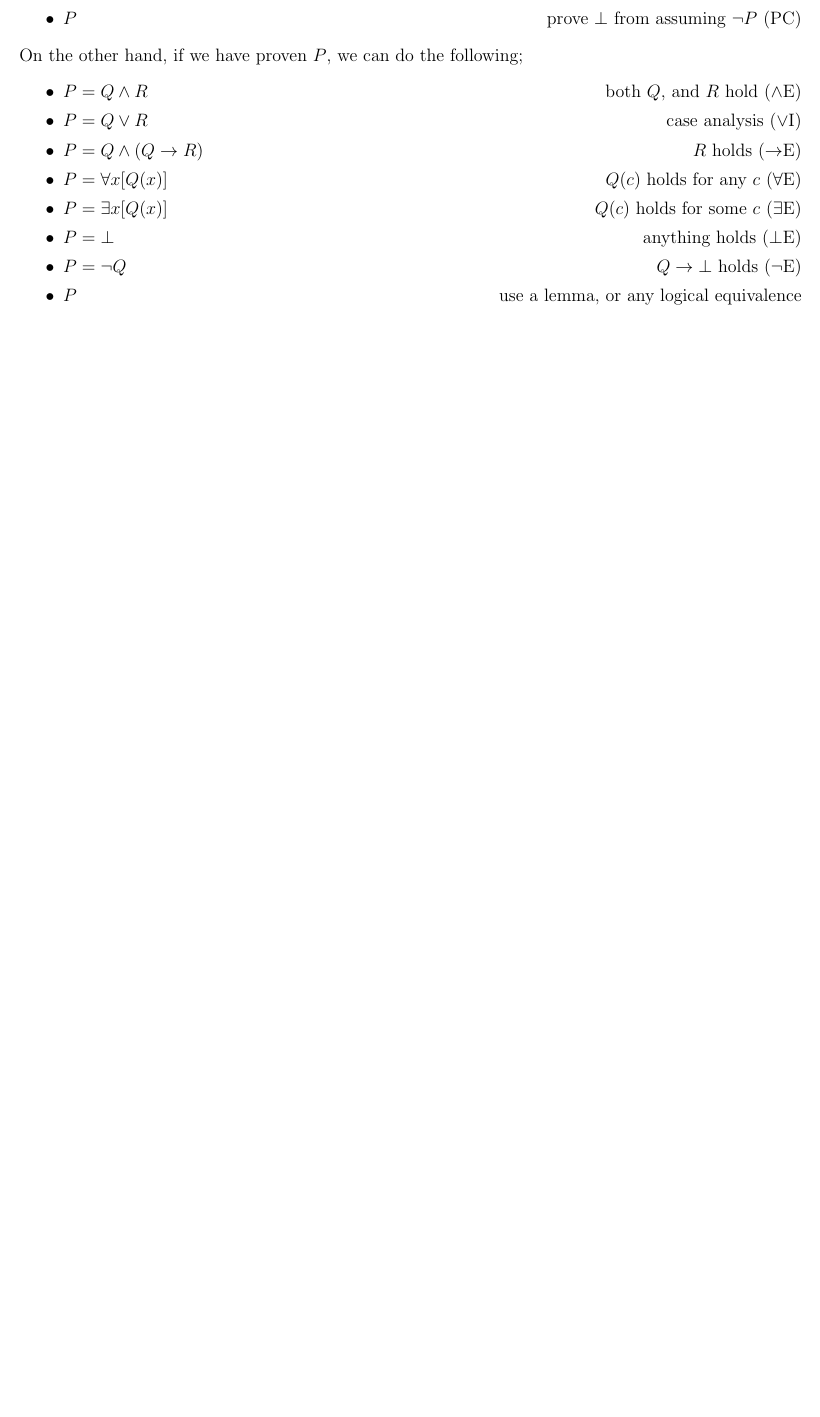
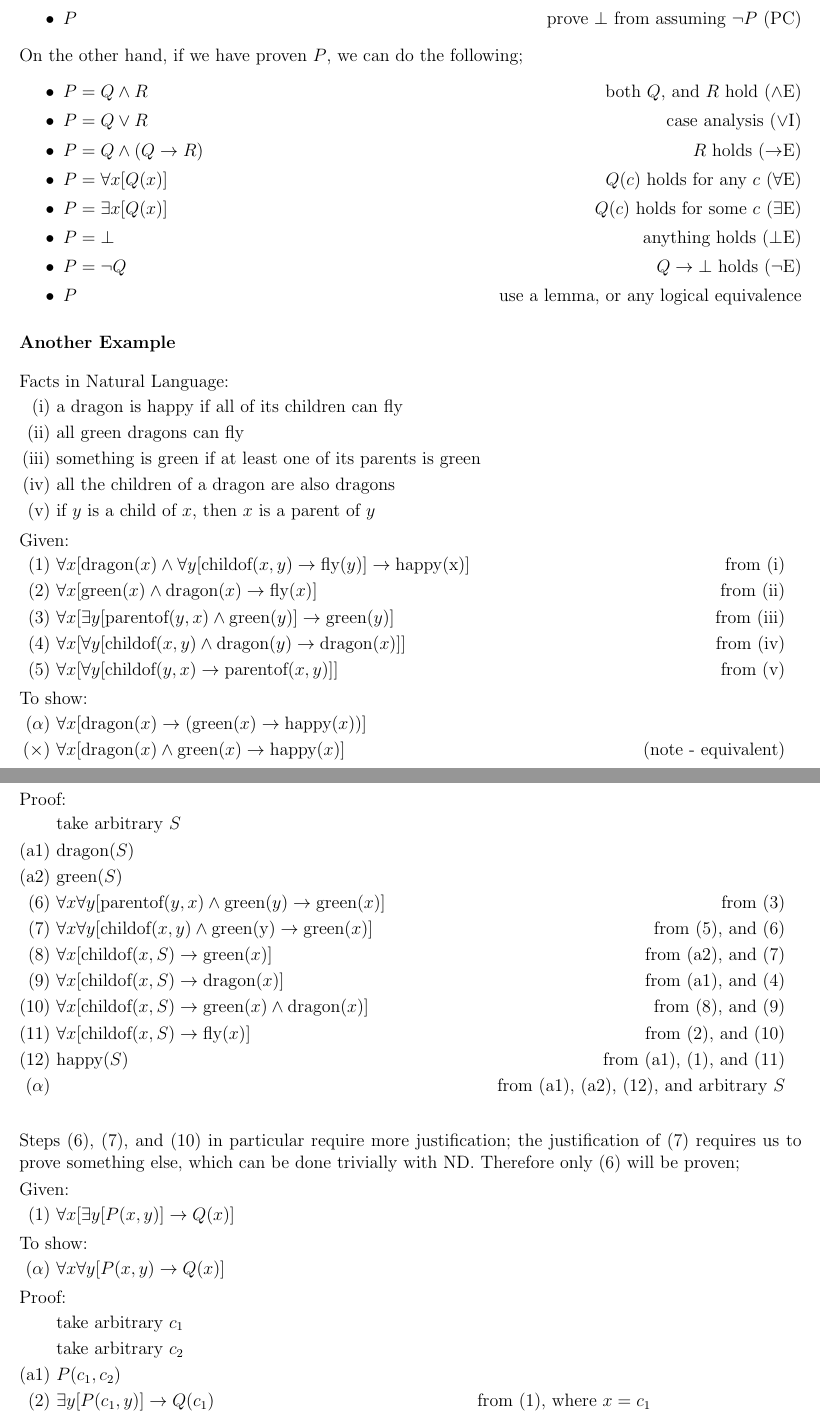
Before and after one commit to lin-e/imperial-revision, a LaTeX document (co141/main.tex): part of page 3 of 3 before the commit and two parts of pages 3 and 4 of 4 after it, the two joined at a grey line, cut so that both start at the same text, the shorter picture padded with empty space. Compiled offline with pdfLaTeX.

Commit message:
Finished examples of stylised proofs

```diff
--- a/co141/main.tex
+++ b/co141/main.tex
@@ -43,6 +43,7 @@
 \newcommand{\proofline}[3]{(#1)\ & #2 & \text{#3} \\}
 \newcommand{\proofarbitrary}[1]{& \text{take arbitrary } #1 \\}
 \allowdisplaybreaks
+\setlength{\mathindent}{0pt}
 
 % actual document
 \begin{document}
@@ -152,4 +156,51 @@
                     \item $P = \neg Q$ \hfill $Q \rightarrow \bot$ holds ($\neg$E)
                     \item $P$ \hfill use a lemma, or any logical equivalence
                 \end{itemize}
+            \subsubsection*{Another Example}
+                \begin{align*}
+                    \intertext{Facts in Natural Language:}
+                    \proofline{\text{i}}{\text{a dragon is happy if all of its children can fly}}{}
+                    \proofline{\text{ii}}{\text{all green dragons can fly}}{}
+                    \proofline{\text{iii}}{\text{something is green if at least one of its parents is green}}{}
+                    \proofline{\text{iv}}{\text{all the children of a dragon are also dragons}}{}
+                    \proofline{\text{v}}{\text{if $y$ is a child of $x$, then $x$ is a parent of $y$}}{}
+                    \intertext{Given:}
+                    \proofline{1}{\forall x [\text{dragon}(x) \land \forall y [\text{childof}(x, y) \rightarrow \text{fly}(y)] \rightarrow \text{happy(x)}]}{from (i)}
+                    \proofline{2}{\forall x [\text{green}(x) \land \text{dragon}(x) \rightarrow \text{fly}(x)]}{from (ii)}
+                    \proofline{3}{\forall x [\exists y [\text{parentof}(y, x) \land \text{green}(y)] \rightarrow \text{green}(y)]}{from (iii)}
+                    \proofline{4}{\forall x [\forall y [\text{childof}(x, y) \land \text{dragon}(y) \rightarrow \text{dragon}(x)]]}{from (iv)}
+                    \proofline{5}{\forall x [\forall y [\text{childof}(y, x) \rightarrow \text{parentof}(x, y)]]}{from (v)}
+                    \intertext{To show:}
+                    \proofline{\alpha}{\forall x [\text{dragon}(x) \rightarrow (\text{green}(x) \rightarrow \text{happy}(x))]}{}
+                    \proofline{\times}{\forall x [\text{dragon}(x) \land \text{green}(x) \rightarrow \text{happy}(x)]}{(note - equivalent)}
+                    \intertext{Proof:}
+                    \proofarbitrary{S}
+                    \proofline{\text{a}1}{\text{dragon}(S)}{}
+                    \proofline{\text{a}2}{\text{green}(S)}{}
+                    \proofline{6}{\forall x \forall y [\text{parentof}(y, x) \land \text{green}(y) \rightarrow \text{green}(x)]}{from (3)}
+                    \proofline{7}{\forall x \forall y [\text{childof}(x, y) \land \text{green(y)} \rightarrow \text{green}(x)]}{from (5), and (6)}
+                    \proofline{8}{\forall x [\text{childof}(x, S) \rightarrow \text{green}(x)]}{from (a2), and (7)}
+                    \proofline{9}{\forall x [\text{childof}(x, S) \rightarrow \text{dragon}(x)]}{from (a1), and (4)}
+                    \proofline{10}{\forall x [\text{childof}(x, S) \rightarrow \text{green}(x) \land \text{dragon}(x)]}{from (8), and (9)}
+                    \proofline{11}{\forall x [\text{childof}(x, S) \rightarrow \text{fly}(x)]}{from (2), and (10)}
+                    \proofline{12}{\text{happy}(S)}{from (a1), (1), and (11)}
+                    \proofline{\alpha}{}{from (a1), (a2), (12), and arbitrary $S$}
+                \end{align*}
+                Steps (6), (7), and (10) in particular require more justification; the justification of (7) requires us to prove something else, which can be done trivially with ND. Therefore only (6) will be proven;
+                \begin{align*}
+                    \intertext{Given:}
+                    \proofline{1}{\forall x [\exists y [P(x, y)] \rightarrow Q(x)]}{}
+                    \intertext{To show:}
+                    \proofline{\alpha}{\forall x \forall y [P(x, y) \rightarrow Q(x)]}{}
+                    \intertext{Proof:}
+                    \proofarbitrary{c_1}
+                    \proofarbitrary{c_2}
+                    \proofline{\text{a}1}{P(c_1, c_2)}{}
+                    \proofline{2}{\exists y [P(c_1, y)] \rightarrow Q(c_1)}{from (1), where $x = c_1$}
+                    \proofline{3}{\exists y [P(c_1, y)]}{from (a1), where $c_2 = y$}
+                    \proofline{4}{Q(c_1)}{from (2), and (3)}
+                    \proofline{\alpha}{}{from (a1), (4), and arbitrary $c_1$, $c_2$}
+                \end{align*}
+                Note that (7) requires us to prove $\forall u \forall v [R(v, y) \rightarrow Q(u, v)] \land \forall w \forall z [Q(z, w) \land S(z) \rightarrow S(w)] \rightarrow \forall x \forall y [R(x, y) \land S(y)\rightarrow S(x)]$, which isn't actually as difficult as it looks (only 16 lines in steps in ND). On the other hand, the proof for (10) requires $(A \rightarrow B) \land (A \rightarrow C) \rightarrow (A \rightarrow B \land C)$ - assume $A$, and you get both $B$, and $C$ very quickly.
+        \subsection*{Induction over Natural Numbers}
 \end{document}
```
Also changed, not shown: _output/co141.pdf, co141/main.pdf, co141/main.tex (5 more changed lines).
